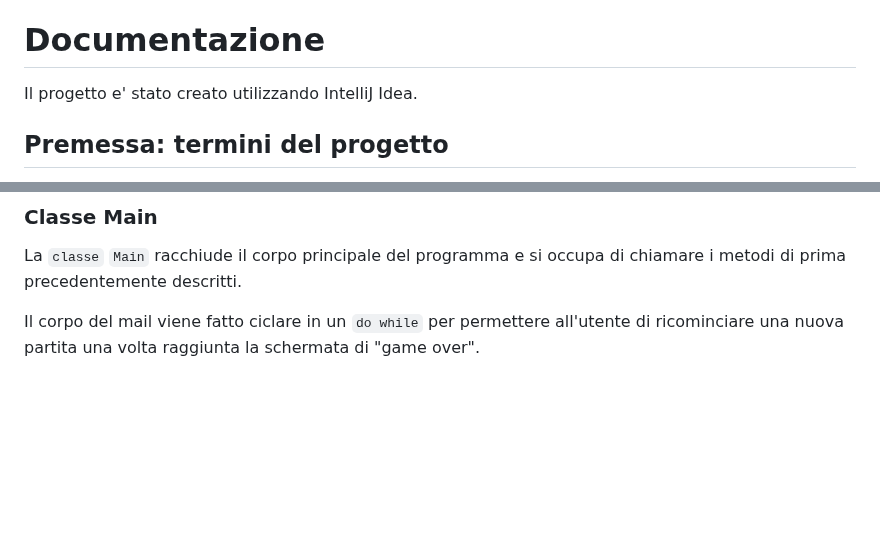
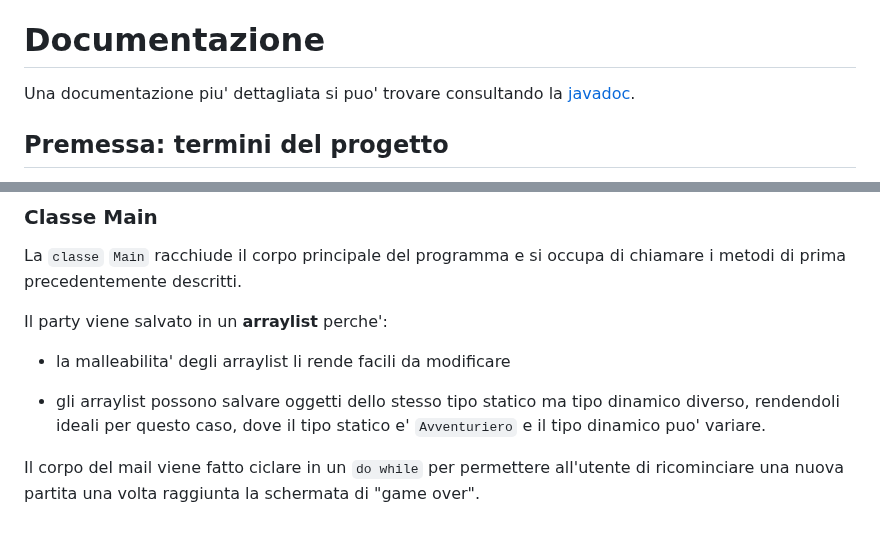
Before and after one commit to fralnz/ProgettoJavaITS, a Markdown page: README.md, 2 parts joined by grey strips. GitHub-like rendering; blank space fills up the shorter version.

Commit message:
aggiornato README

```diff
--- a/README.md
+++ b/README.md
@@ -53,7 +53,7 @@ Definire un programma che implementi un’interfaccia a riga di comando consiste
 
 # Documentazione
 
-Il progetto e' stato creato utilizzando IntelliJ Idea.
+Una documentazione piu' dettagliata si puo' trovare consultando la [javadoc](https://fralnz.github.io/ProgettoJavaITS/).
 
 ## Premessa: termini del progetto
 
@@ -207,4 +207,10 @@ I piu' importanti sono:
 
 La `classe` `Main` racchiude il corpo principale del programma e si occupa di chiamare i metodi di prima precedentemente descritti.
 
+Il party viene salvato in un **arraylist** perche':
+
+- la malleabilita' degli arraylist li rende facili da modificare
+
+- gli arraylist possono salvare oggetti dello stesso tipo statico ma tipo dinamico diverso, rendendoli ideali per questo caso, dove il tipo statico e' `Avventuriero` e il tipo dinamico puo' variare.
+
 Il corpo del mail viene fatto ciclare in un `do while` per permettere all'utente di ricominciare una nuova partita una volta raggiunta la schermata di "game over".
```
Also changed, not shown: other parts of README.md (+3 -3 lines).
